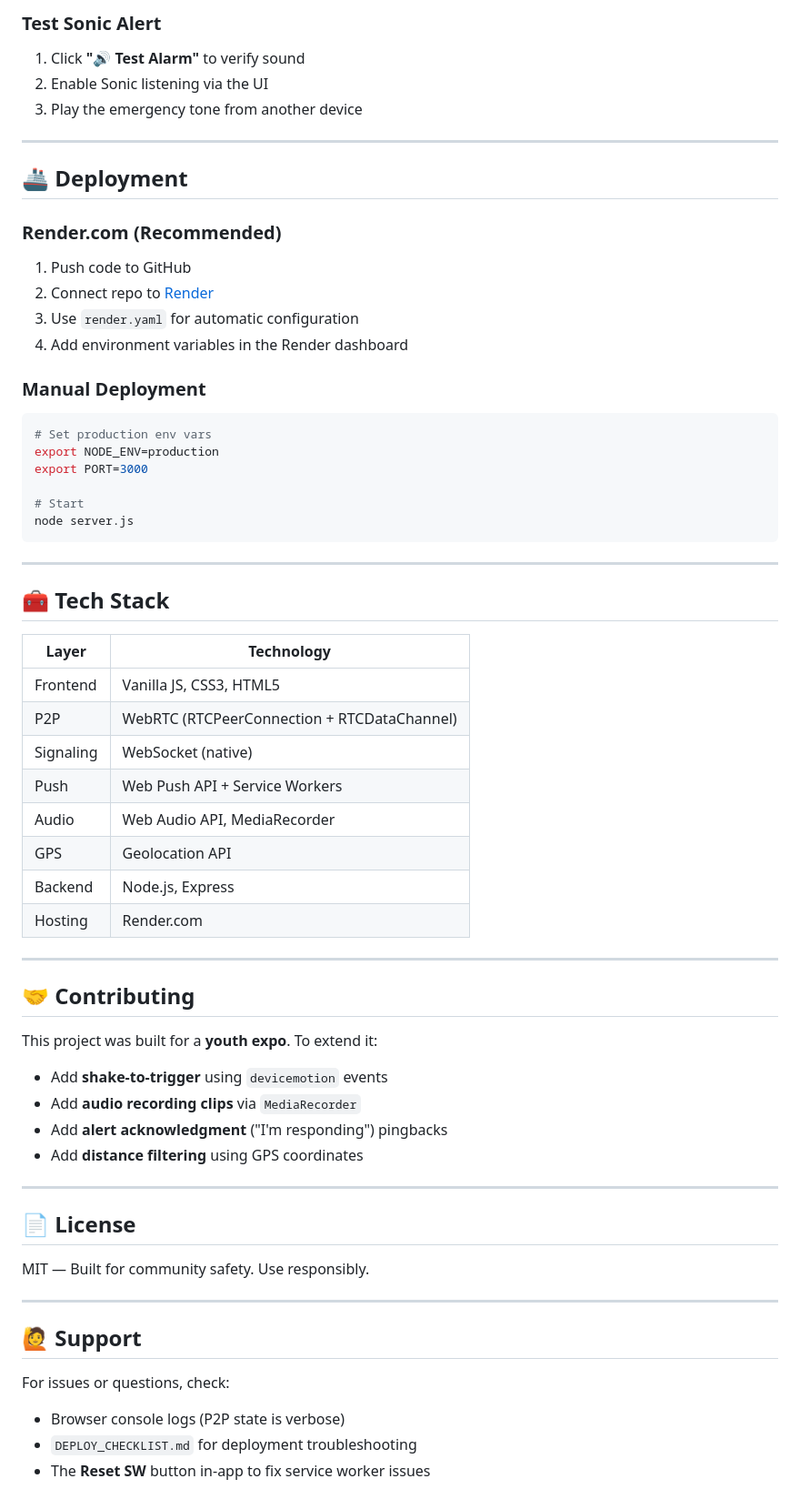
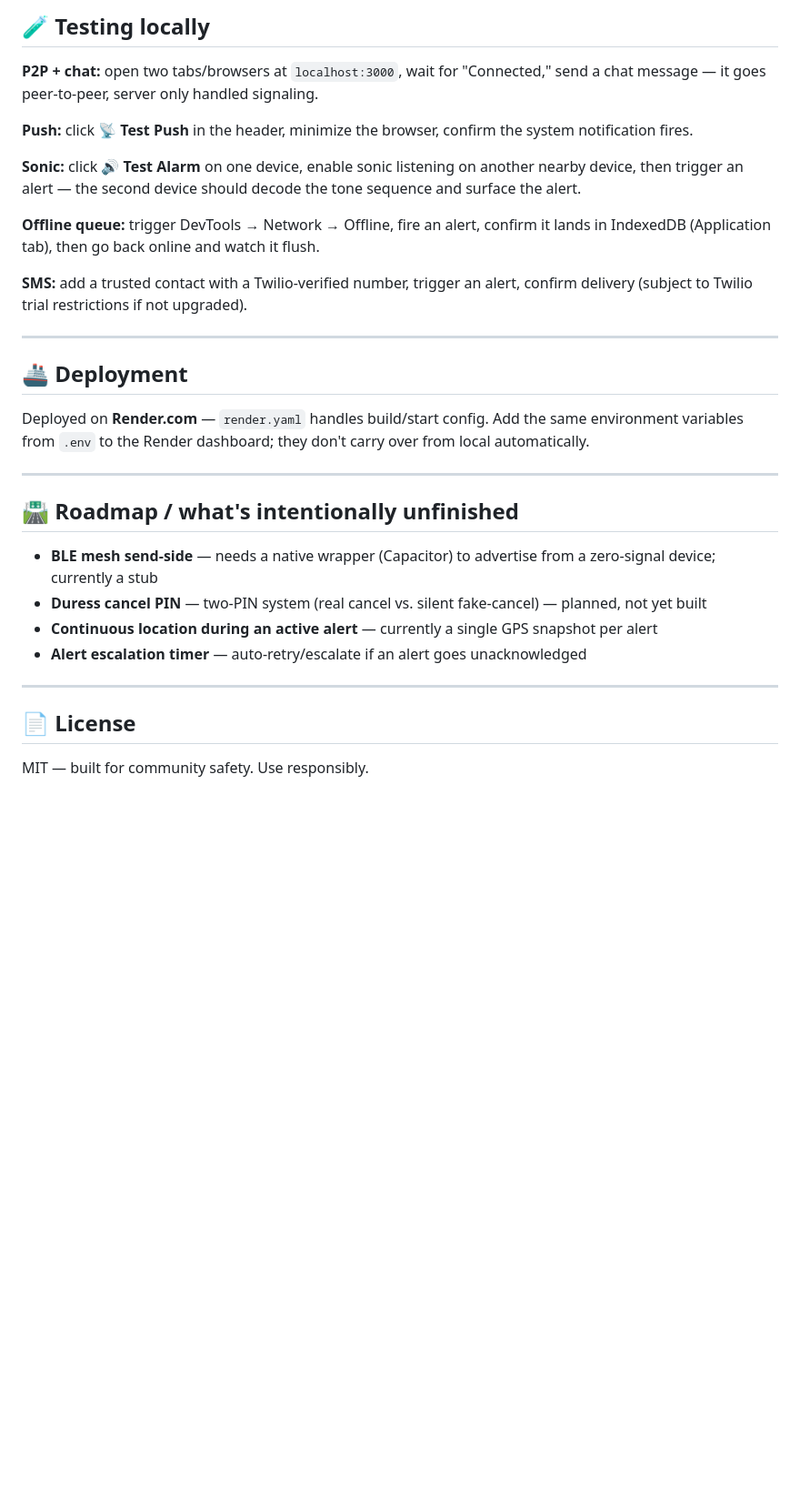
Before and after one commit to TheGeekedNerd/Safety1st, a Markdown page: README.md, the part around one of its changes. Shown at 91% size. Drawn GitHub-style; blank space fills up the shorter version.

````diff
--- a/README.md
+++ b/README.md
@@ -158,66 +154,33 @@ npx web-push generate-vapid-keys
 
-### Test Sonic Alert
-1. Click **"🔊 Test Alarm"** to verify sound
-2. Enable Sonic listening via the UI
-3. Play the emergency tone from another device
+## 🧪 Testing locally
+
+**P2P + chat:** open two tabs/browsers at `localhost:3000`, wait for "Connected," send a chat message — it goes peer-to-peer, server only handled signaling.
+
+**Push:** click **📡 Test Push** in the header, minimize the browser, confirm the system notification fires.
+
+**Sonic:** click **🔊 Test Alarm** on one device, enable sonic listening on another nearby device, then trigger an alert — the second device should decode the tone sequence and surface the alert.
+
+**Offline queue:** trigger DevTools → Network → Offline, fire an alert, confirm it lands in IndexedDB (Application tab), then go back online and watch it flush.
+
+**SMS:** add a trusted contact with a Twilio-verified number, trigger an alert, confirm delivery (subject to Twilio trial restrictions if not upgraded).
 
 ---
 
 ## 🚢 Deployment
 
-### Render.com (Recommended)
-1. Push code to GitHub
-2. Connect repo to [Render](https://render.com)
-3. Use `render.yaml` for automatic configuration
-4. Add environment variables in the Render dashboard
-
-### Manual Deployment
-```bash
-# Set production env vars
-export NODE_ENV=production
-export PORT=3000
-
-# Start
-node server.js
-```
+Deployed on **Render.com** — `render.yaml` handles build/start config. Add the same environment variables from `.env` to the Render dashboard; they don't carry over from local automatically.
 
 ---
 
-## 🧰 Tech Stack
+## 🛣️ Roadmap / what's intentionally unfinished
 
-| Layer | Technology |
-|-------|------------|
-| Frontend | Vanilla JS, CSS3, HTML5 |
-| P2P | WebRTC (RTCPeerConnection + RTCDataChannel) |
-| Signaling | WebSocket (native) |
-| Push | Web Push API + Service Workers |
-| Audio | Web Audio API, MediaRecorder |
-| GPS | Geolocation API |
-| Backend | Node.js, Express |
-| Hosting | Render.com |
-
----
-
-## 🤝 Contributing
-
-This project was built for a **youth expo**. To extend it:
-
-- Add **shake-to-trigger** using `devicemotion` events
-- Add **audio recording clips** via `MediaRecorder`
-- Add **alert acknowledgment** ("I'm responding") pingbacks
-- Add **distance filtering** using GPS coordinates
+- **BLE mesh send-side** — needs a native wrapper (Capacitor) to advertise from a zero-signal device; currently a stub
+- **Duress cancel PIN** — two-PIN system (real cancel vs. silent fake-cancel) — planned, not yet built
+- **Continuous location during an active alert** — currently a single GPS snapshot per alert
+- **Alert escalation timer** — auto-retry/escalate if an alert goes unacknowledged
 
 ---
 
 ## 📄 License
 
-MIT — Built for community safety. Use responsibly.
-
----
-
-## 🙋 Support
-
-For issues or questions, check:
-- Browser console logs (P2P state is verbose)
-- `DEPLOY_CHECKLIST.md` for deployment troubleshooting
-- The **Reset SW** button in-app to fix service worker issues
+MIT — built for community safety. Use responsibly.
````
Also changed, not shown: other parts of README.md (+104 -108 lines).
